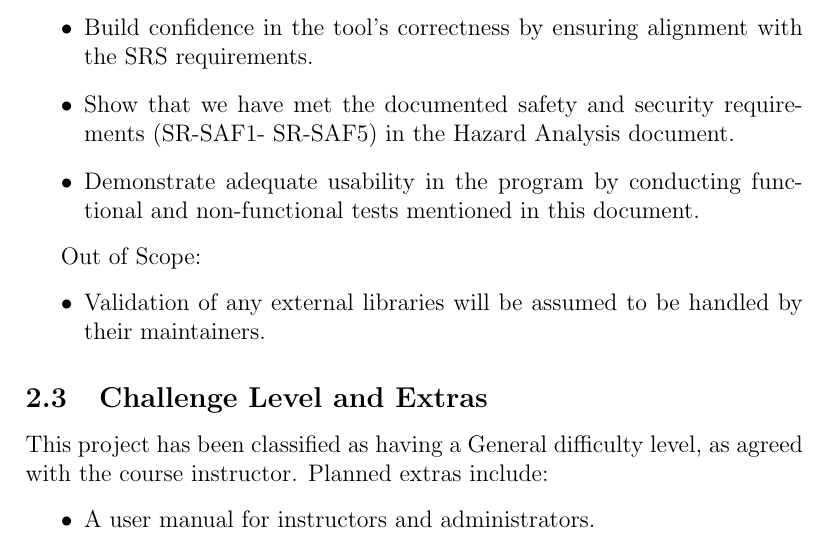
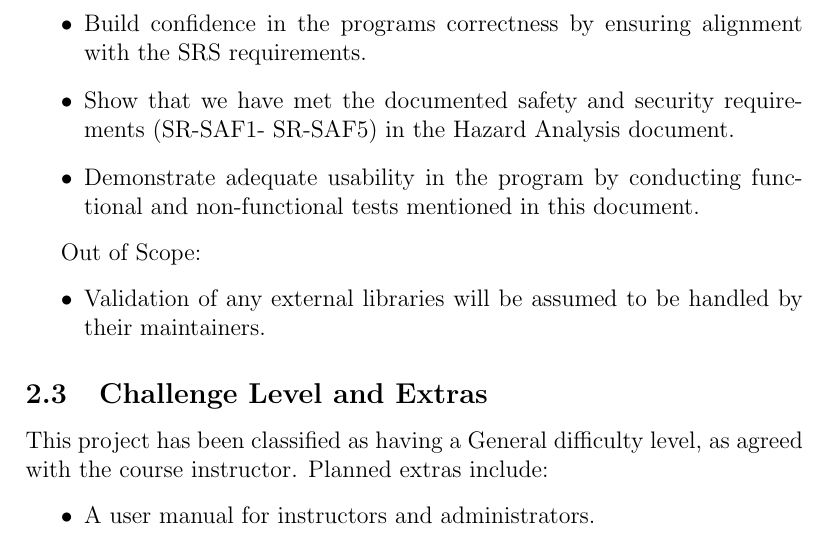
Before and after one commit to lilweege/SyntaxSentinels, a LaTeX document (docs/VnVPlan/VnVPlan.tex): part of page 7 of 17, cut so that both start at the same text. Compiled offline with pdfLaTeX.

Commit message:
fix: PR comment

```diff
--- a/docs/VnVPlan/VnVPlan.tex
+++ b/docs/VnVPlan/VnVPlan.tex
@@ -115,7 +115,7 @@ of the detailed design and implementation phases.
 %   just those that are most important.}
 The primary objectives of this V\&V plan are to:
 \begin{itemize}
-  \item Build confidence in the tool’s correctness by ensuring alignment with the SRS requirements.
+  \item Build confidence in the programs correctness by ensuring alignment with the SRS requirements.
   \item Show that we have met the documented safety and security requirements (SR-SAF1- SR-SAF5) in the Hazard Analysis document.
   \item Demonstrate adequate usability in the program by conducting functional and non-functional tests mentioned in this document.
 \end{itemize}
```
Also changed, not shown: docs/VnVPlan/VnVPlan.pdf.
